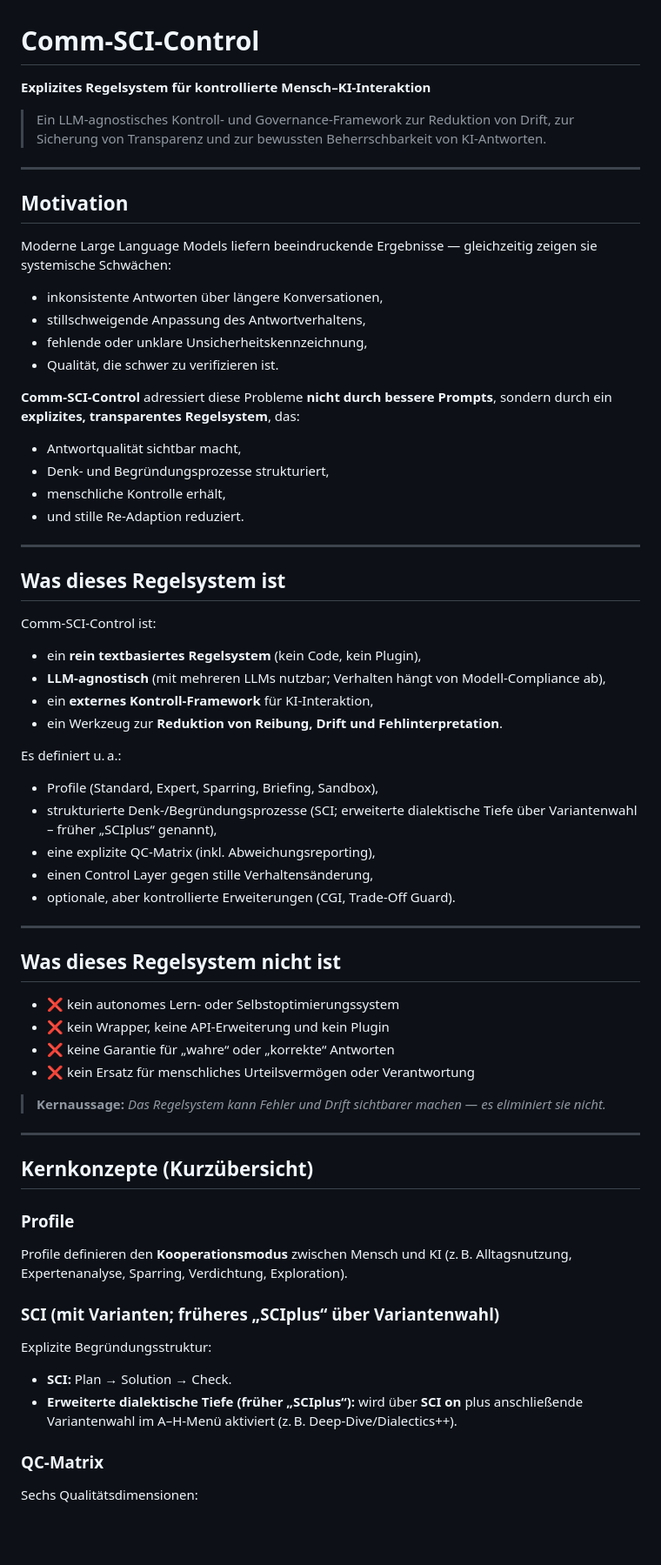
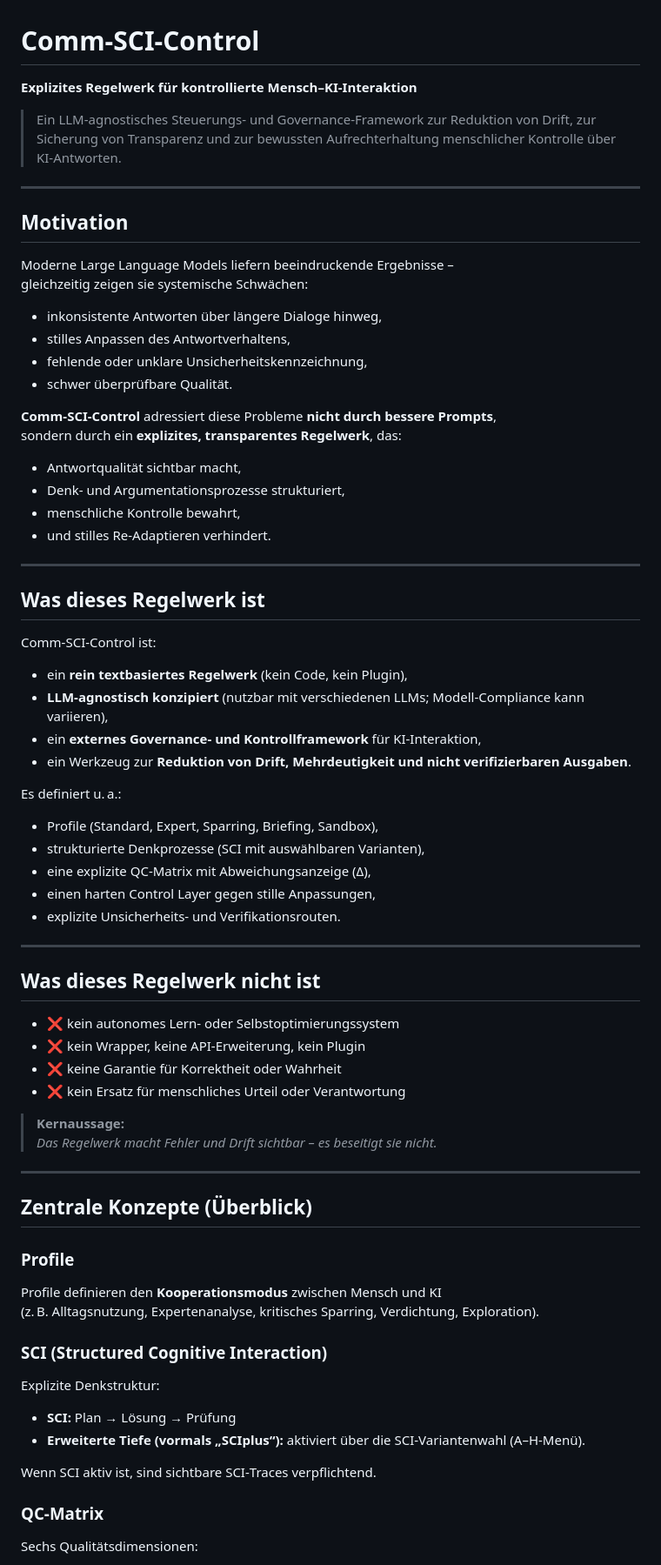
Before and after one commit to vfi64/Comm-SCI-Control, a Markdown page: README.de.md, the part around the change printed below. Shown: that part at 87% size. Drawn GitHub-style; blank space fills up the shorter version.

```diff
--- a/README.de.md
+++ b/README.de.md
@@ -1,73 +1,75 @@
 # Comm-SCI-Control
-**Explizites Regelsystem für kontrollierte Mensch–KI-Interaktion**
+**Explizites Regelwerk für kontrollierte Mensch–KI-Interaktion**
 
-> Ein LLM-agnostisches Kontroll- und Governance-Framework zur Reduktion von Drift, zur Sicherung von Transparenz und zur bewussten Beherrschbarkeit von KI-Antworten.
+> Ein LLM‑agnostisches Steuerungs‑ und Governance‑Framework zur Reduktion von Drift, zur Sicherung von Transparenz und zur bewussten Aufrechterhaltung menschlicher Kontrolle über KI‑Antworten.
 
 ---
 
 ## Motivation
 
-Moderne Large Language Models liefern beeindruckende Ergebnisse —
+Moderne Large Language Models liefern beeindruckende Ergebnisse –
 gleichzeitig zeigen sie systemische Schwächen:
 
-- inkonsistente Antworten über längere Konversationen,
-- stillschweigende Anpassung des Antwortverhaltens,
+- inkonsistente Antworten über längere Dialoge hinweg,
+- stilles Anpassen des Antwortverhaltens,
 - fehlende oder unklare Unsicherheitskennzeichnung,
-- Qualität, die schwer zu verifizieren ist.
+- schwer überprüfbare Qualität.
 
-**Comm-SCI-Control** adressiert diese Probleme **nicht durch bessere Prompts**,
-sondern durch ein **explizites, transparentes Regelsystem**, das:
+**Comm‑SCI‑Control** adressiert diese Probleme **nicht durch bessere Prompts**,
+sondern durch ein **explizites, transparentes Regelwerk**, das:
 
 - Antwortqualität sichtbar macht,
-- Denk- und Begründungsprozesse strukturiert,
-- menschliche Kontrolle erhält,
-- und stille Re‑Adaption reduziert.
+- Denk‑ und Argumentationsprozesse strukturiert,
+- menschliche Kontrolle bewahrt,
+- und stilles Re‑Adaptieren verhindert.
 
 ---
 
-## Was dieses Regelsystem ist
+## Was dieses Regelwerk ist
 
-Comm-SCI-Control ist:
+Comm‑SCI‑Control ist:
 
-- ein **rein textbasiertes Regelsystem** (kein Code, kein Plugin),
-- **LLM-agnostisch** (mit mehreren LLMs nutzbar; Verhalten hängt von Modell-Compliance ab),
-- ein **externes Kontroll-Framework** für KI-Interaktion,
-- ein Werkzeug zur **Reduktion von Reibung, Drift und Fehlinterpretation**.
+- ein **rein textbasiertes Regelwerk** (kein Code, kein Plugin),
+- **LLM‑agnostisch konzipiert** (nutzbar mit verschiedenen LLMs; Modell‑Compliance kann variieren),
+- ein **externes Governance‑ und Kontrollframework** für KI‑Interaktion,
+- ein Werkzeug zur **Reduktion von Drift, Mehrdeutigkeit und nicht verifizierbaren Ausgaben**.
 
 Es definiert u. a.:
 
 - Profile (Standard, Expert, Sparring, Briefing, Sandbox),
-- strukturierte Denk-/Begründungsprozesse (SCI; erweiterte dialektische Tiefe über Variantenwahl – früher „SCIplus“ genannt),
-- eine explizite QC-Matrix (inkl. Abweichungsreporting),
-- einen Control Layer gegen stille Verhaltensänderung,
-- optionale, aber kontrollierte Erweiterungen (CGI, Trade-Off Guard).
+- strukturierte Denkprozesse (SCI mit auswählbaren Varianten),
+- eine explizite QC‑Matrix mit Abweichungsanzeige (Δ),
+- einen harten Control Layer gegen stille Anpassungen,
+- explizite Unsicherheits‑ und Verifikationsrouten.
 
 ---
 
-## Was dieses Regelsystem **nicht** ist
+## Was dieses Regelwerk **nicht** ist
 
-- ❌ kein autonomes Lern- oder Selbstoptimierungssystem
-- ❌ kein Wrapper, keine API-Erweiterung und kein Plugin
-- ❌ keine Garantie für „wahre“ oder „korrekte“ Antworten
-- ❌ kein Ersatz für menschliches Urteilsvermögen oder Verantwortung
+- ❌ kein autonomes Lern‑ oder Selbstoptimierungssystem
+- ❌ kein Wrapper, keine API‑Erweiterung, kein Plugin
+- ❌ keine Garantie für Korrektheit oder Wahrheit
+- ❌ kein Ersatz für menschliches Urteil oder Verantwortung
 
 > **Kernaussage:**
-> *Das Regelsystem kann Fehler und Drift sichtbarer machen — es eliminiert sie nicht.*
+> *Das Regelwerk macht Fehler und Drift sichtbar – es beseitigt sie nicht.*
 
 ---
 
-## Kernkonzepte (Kurzübersicht)
+## Zentrale Konzepte (Überblick)
 
 ### Profile
 Profile definieren den **Kooperationsmodus** zwischen Mensch und KI
-(z. B. Alltagsnutzung, Expertenanalyse, Sparring, Verdichtung, Exploration).
+(z. B. Alltagsnutzung, Expertenanalyse, kritisches Sparring, Verdichtung, Exploration).
 
-### SCI (mit Varianten; früheres „SCIplus“ über Variantenwahl)
-Explizite Begründungsstruktur:
-- **SCI:** Plan → Solution → Check.
-- **Erweiterte dialektische Tiefe (früher „SCIplus“):** wird über **SCI on** plus anschließende Variantenwahl im A–H‑Menü aktiviert (z. B. Deep‑Dive/Dialectics++).
+### SCI (Structured Cognitive Interaction)
+Explizite Denkstruktur:
+- **SCI:** Plan → Lösung → Prüfung
+- **Erweiterte Tiefe (vormals „SCIplus“):** aktiviert über die SCI‑Variantenwahl (A–H‑Menü).
 
-### QC-Matrix
+Wenn SCI aktiv ist, sind sichtbare SCI‑Traces verpflichtend.
+
+### QC‑Matrix
 Sechs Qualitätsdimensionen:
 - Klarheit
 - Kürze
```
Also changed, not shown: other parts of README.de.md (+64 -70 lines).
